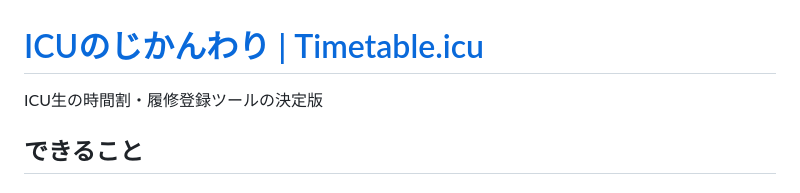
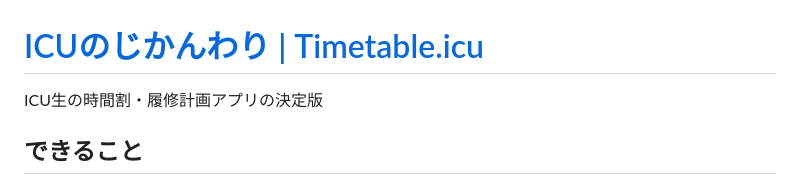
Before and after one commit to ItsukiKigoshi/timetable.icu, a Markdown page: README.md, the part around the change. Rendered like a GitHub page.

```diff
--- a/README.md
+++ b/README.md
@@ -1,5 +1,5 @@
 # [ICUのじかんわり | Timetable.icu](https://timetable.icu/)
-ICU生の時間割・履修登録ツールの決定版
+ICU生の時間割・履修計画アプリの決定版
 
 ## できること
 ### 🔎あなたにピッタリのコースを見つける
```
